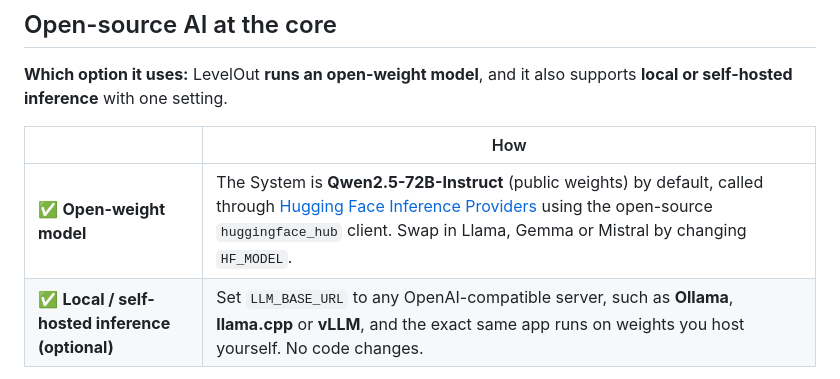
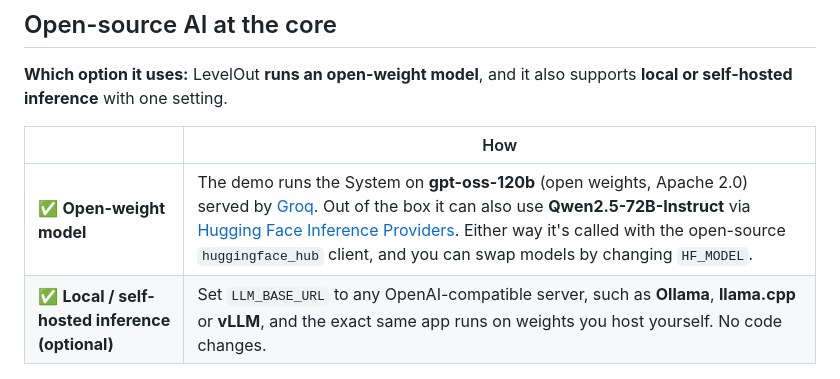
Before and after one commit to SRG-Cy/LevelOut, a Markdown page: README.md, the part around the change. Rendered like a GitHub page.

Commit message:
Docs: name gpt-oss-120b on Groq as the model the demo runs
Co-Authored-By: Claude Opus 5.5 <noreply@anthropic.com>
Claude-Session: https://claude.ai/code/session_01BAjGFFQyHH3L9zWRi1Xr9b

```diff
--- a/README.md
+++ b/README.md
@@ -44,7 +44,7 @@ The app's job is to get you *off* it. You spend a minute reading the quest, then
 
 | | How |
 |---|---|
-| ✅ **Open-weight model** | The System is **Qwen2.5-72B-Instruct** (public weights) by default, called through [Hugging Face Inference Providers](https://huggingface.co/docs/inference-providers) using the open-source `huggingface_hub` client. Swap in Llama, Gemma or Mistral by changing `HF_MODEL`. |
+| ✅ **Open-weight model** | The demo runs the System on **gpt-oss-120b** (open weights, Apache 2.0) served by [Groq](https://console.groq.com). Out of the box it can also use **Qwen2.5-72B-Instruct** via [Hugging Face Inference Providers](https://huggingface.co/docs/inference-providers). Either way it's called with the open-source `huggingface_hub` client, and you can swap models by changing `HF_MODEL`. |
 | ✅ **Local / self-hosted inference (optional)** | Set `LLM_BASE_URL` to any OpenAI-compatible server, such as **Ollama**, **llama.cpp** or **vLLM**, and the exact same app runs on weights you host yourself. No code changes. |
 
 **The open model is what makes the game work.** It writes the trial for your skill, judges your rank and stats, builds your weekly plan, designs every Daily Quest from your equipment, and rewrites the next quest from your report. Only the game maths (XP, levels, streaks) is plain code, on purpose, so the model can't inflate your progress.
```
Also changed, not shown: DEV_POST.md (+2 -2 lines).
